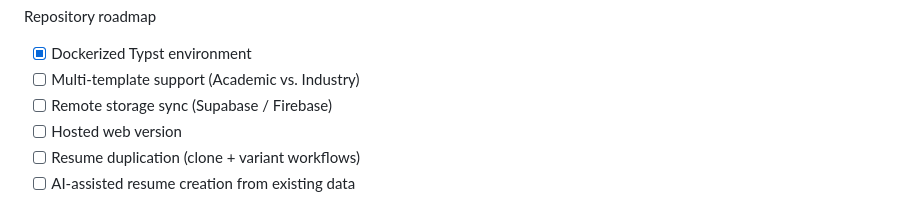
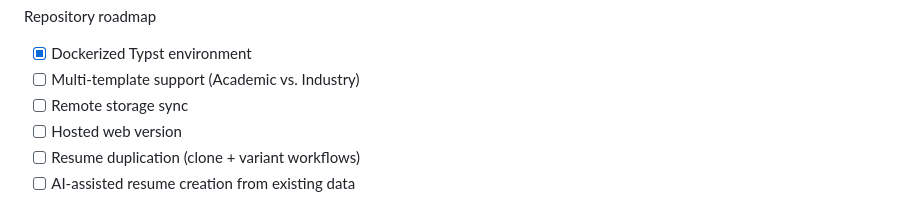
Before and after one commit to bouajilaProg/auto-resume, a Markdown page: README.md, the part around the change. GitHub-like rendering.

Commit message:
Update roadmap for remote storage sync

```diff
--- a/README.md
+++ b/README.md
@@ -74,7 +74,7 @@ Repository roadmap
 
 - [x] Dockerized Typst environment
 - [ ] Multi-template support (Academic vs. Industry)
-- [ ] Remote storage sync (Supabase / Firebase)
+- [ ] Remote storage sync
 - [ ] Hosted web version
 - [ ] Resume duplication (clone + variant workflows)
 - [ ] AI-assisted resume creation from existing data
```
